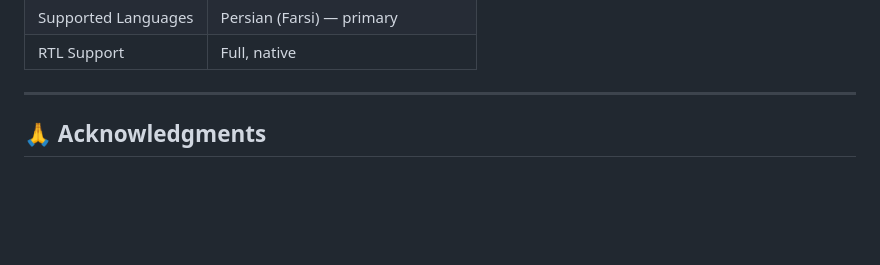
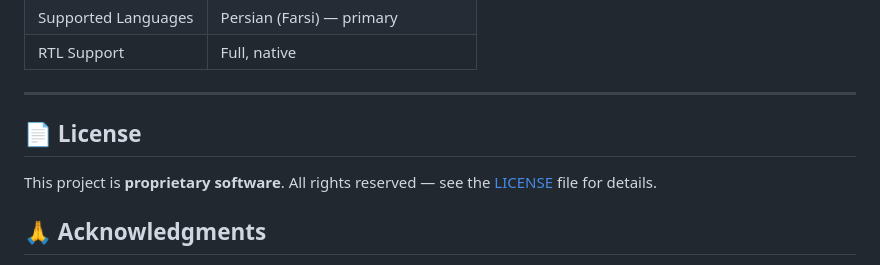
Before and after one commit to Shayan-Amz/Real-Estate-File-Manager-Project, a Markdown page: README.md, the part around the change. GitHub-like rendering; blank space fills up the shorter version.

```diff
--- a/README.md
+++ b/README.md
@@ -554,6 +554,9 @@ The application is designed for **shared hosting environments** (cPanel/DirectAd
 | RTL Support | Full, native |
 
 ---
+## 📄 License
+
+This project is **proprietary software**. All rights reserved — see the [LICENSE](LICENSE) file for details.
 
 ## 🙏 Acknowledgments
 
```
